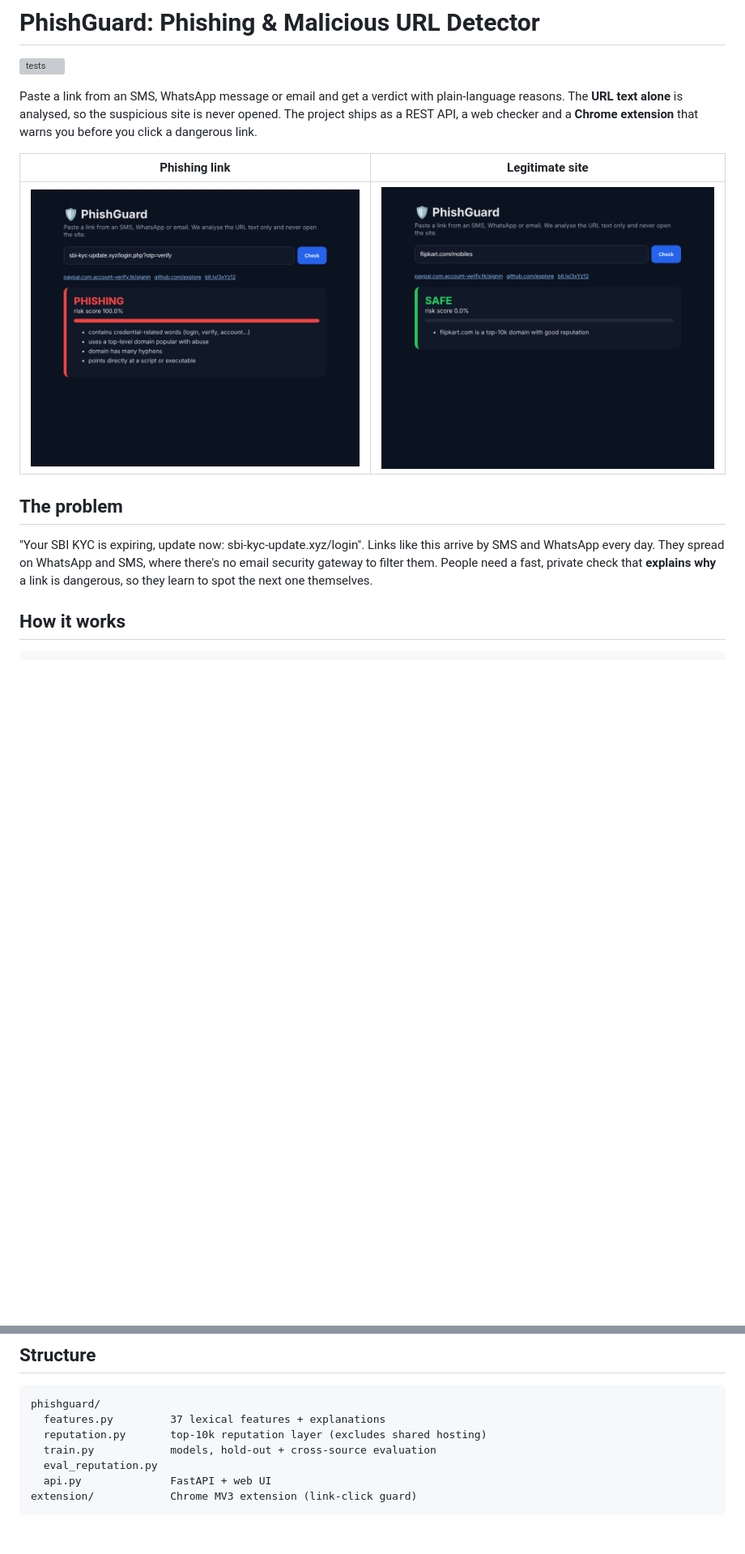
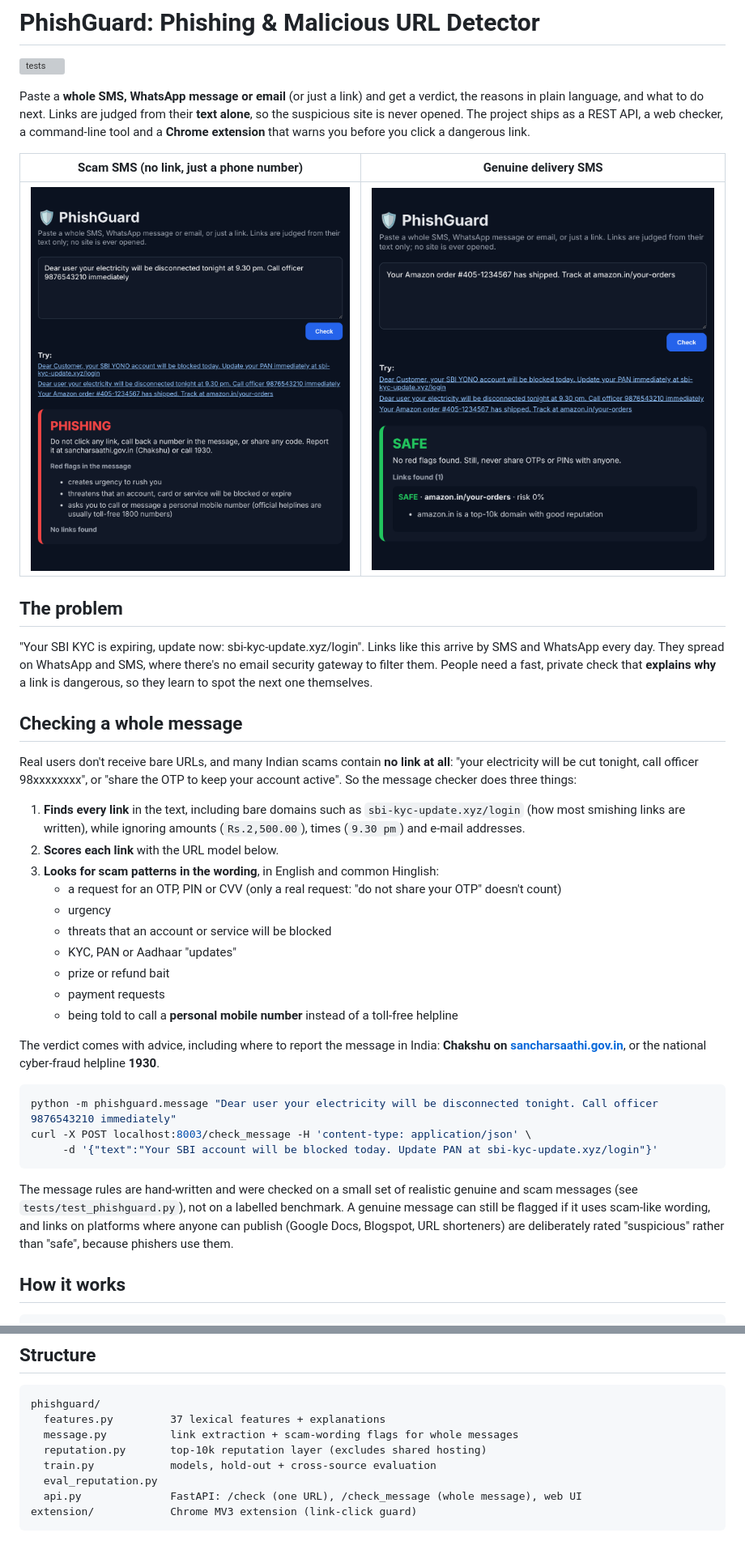
Before and after one commit to Drakeion2532/phishing-url-detector, a Markdown page: README.md, 2 parts joined by grey strips. Shown at 81% size. Rendered like a GitHub page; pictures changed too: docs/checker_phishing.png, docs/checker_safe.png; blank space fills up the shorter version; grey boxes are pictures that could not be loaded.

````diff
--- a/README.md
+++ b/README.md
@@ -2,15 +2,40 @@
 
 [![tests](https://github.com/Drakeion2532/phishing-url-detector/actions/workflows/tests.yml/badge.svg)](https://github.com/Drakeion2532/phishing-url-detector/actions/workflows/tests.yml)
 
-Paste a link from an SMS, WhatsApp message or email and get a verdict with plain-language reasons. The **URL text alone** is analysed, so the suspicious site is never opened. The project ships as a REST API, a web checker and a **Chrome extension** that warns you before you click a dangerous link.
+Paste a **whole SMS, WhatsApp message or email** (or just a link) and get a verdict, the reasons in plain language, and what to do next. Links are judged from their **text alone**, so the suspicious site is never opened. The project ships as a REST API, a web checker, a command-line tool and a **Chrome extension** that warns you before you click a dangerous link.
 
-| Phishing link | Legitimate site |
+| Scam SMS (no link, just a phone number) | Genuine delivery SMS |
 |---|---|
 | ![](docs/checker_phishing.png) | ![](docs/checker_safe.png) |
 
 ## The problem
 
 "Your SBI KYC is expiring, update now: sbi-kyc-update.xyz/login". Links like this arrive by SMS and WhatsApp every day. They spread on WhatsApp and SMS, where there's no email security gateway to filter them. People need a fast, private check that **explains why** a link is dangerous, so they learn to spot the next one themselves.
+
+## Checking a whole message
+
+Real users don't receive bare URLs, and many Indian scams contain **no link at all**: "your electricity will be cut tonight, call officer 98xxxxxxxx", or "share the OTP to keep your account active". So the message checker does three things:
+
+1. **Finds every link** in the text, including bare domains such as `sbi-kyc-update.xyz/login` (how most smishing links are written), while ignoring amounts (`Rs.2,500.00`), times (`9.30 pm`) and e-mail addresses.
+2. **Scores each link** with the URL model below.
+3. **Looks for scam patterns in the wording**, in English and common Hinglish:
+   - a request for an OTP, PIN or CVV (only a real request: "do not share your OTP" doesn't count)
+   - urgency
+   - threats that an account or service will be blocked
+   - KYC, PAN or Aadhaar "updates"
+   - prize or refund bait
+   - payment requests
+   - being told to call a **personal mobile number** instead of a toll-free helpline
+
+The verdict comes with advice, including where to report the message in India: **Chakshu on [sancharsaathi.gov.in](https://sancharsaathi.gov.in)**, or the national cyber-fraud helpline **1930**.
+
+```bash
+python -m phishguard.message "Dear user your electricity will be disconnected tonight. Call officer 9876543210 immediately"
+curl -X POST localhost:8003/check_message -H 'content-type: application/json' \
+     -d '{"text":"Your SBI account will be blocked today. Update PAN at sbi-kyc-update.xyz/login"}'
+```
+
+The message rules are hand-written and were checked on a small set of realistic genuine and scam messages (see `tests/test_phishguard.py`), not on a labelled benchmark. A genuine message can still be flagged if it uses scam-like wording, and links on platforms where anyone can publish (Google Docs, Blogspot, URL shorteners) are deliberately rated "suspicious" rather than "safe", because phishers use them.
 
 ## How it works
 
@@ -88,9 +114,10 @@ URLs are normalised (scheme and `www.` stripped) before training, so the model c
 ```
 phishguard/
   features.py         37 lexical features + explanations
+  message.py          link extraction + scam-wording flags for whole messages
   reputation.py       top-10k reputation layer (excludes shared hosting)
   train.py            models, hold-out + cross-source evaluation
   eval_reputation.py
-  api.py              FastAPI + web UI
+  api.py              FastAPI: /check (one URL), /check_message (whole message), web UI
 extension/            Chrome MV3 extension (link-click guard)
 ```
````
Also changed, not shown: other parts of README.md (+1 -0 lines), 4 other files.
